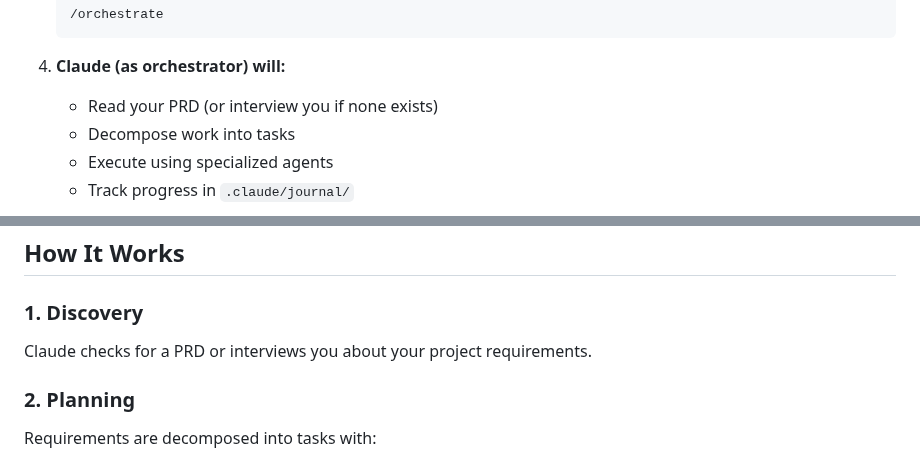
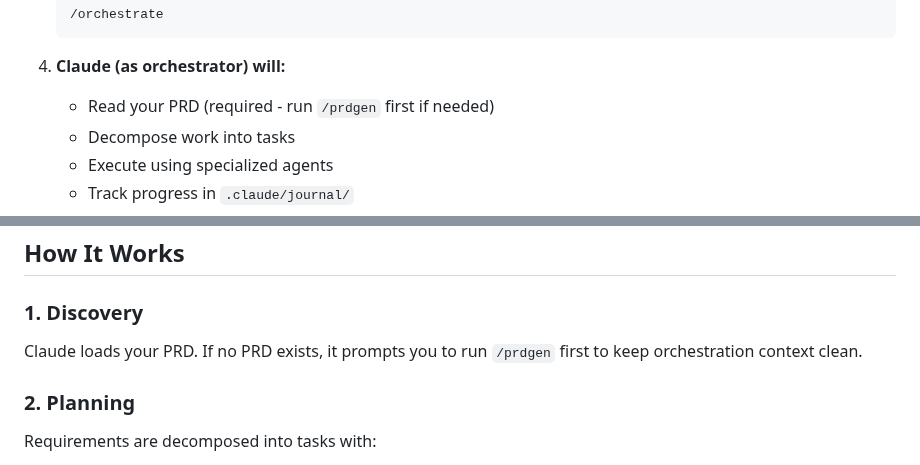
Before and after one commit to bladehstream/claudestrator, a Markdown page: README.md, 2 parts joined by grey strips. Drawn GitHub-style.

````diff
--- a/README.md
+++ b/README.md
@@ -271,7 +271,7 @@ PRD templates: ~/.claude/claudestrator/prd_generator/templates/
    ```
 
 4. **Claude (as orchestrator) will:**
-   - Read your PRD (or interview you if none exists)
+   - Read your PRD (required - run `/prdgen` first if needed)
    - Decompose work into tasks
    - Execute using specialized agents
    - Track progress in `.claude/journal/`
@@ -477,7 +477,7 @@ See [Strategy Evolution](strategy_evolution.md) for feedback processing.
 ## How It Works
 
 ### 1. Discovery
-Claude checks for a PRD or interviews you about your project requirements.
+Claude loads your PRD. If no PRD exists, it prompts you to run `/prdgen` first to keep orchestration context clean.
 
 ### 2. Planning
 Requirements are decomposed into tasks with:
````
Also changed, not shown: orchestrator_protocol_v3.md (+11 -9 lines).
